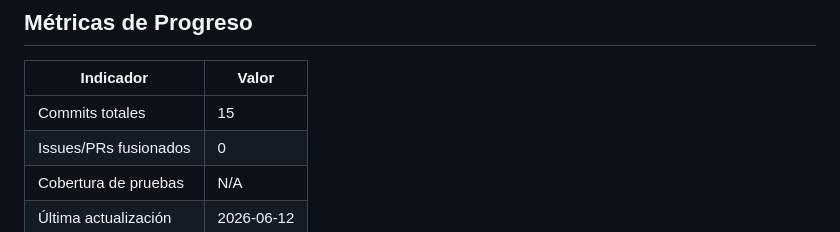
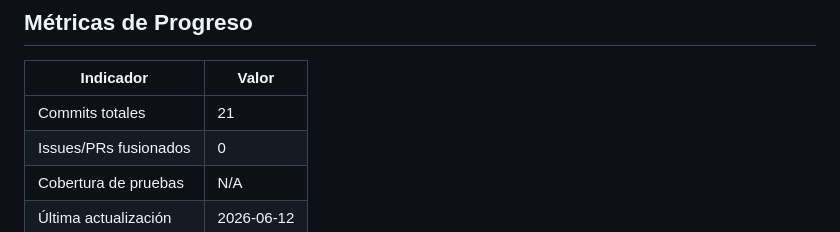
Before and after one commit to jvit04/GestionInventario_Contenedores, a Markdown page: README.md, the part around the change. Rendered like a GitHub page.

```diff
--- a/README.md
+++ b/README.md
@@ -68,7 +68,7 @@ Requisitos previos: Tener instalado Docker, Docker Desktop y Tailscale.
 ## Métricas de Progreso
 | Indicador | Valor |
 | --------- | ----- |
-| Commits totales | 15 |
+| Commits totales | 21 |
 | Issues/PRs fusionados | 0 |
 | Cobertura de pruebas | N/A |
 | Última actualización | 2026-06-12 |
```
